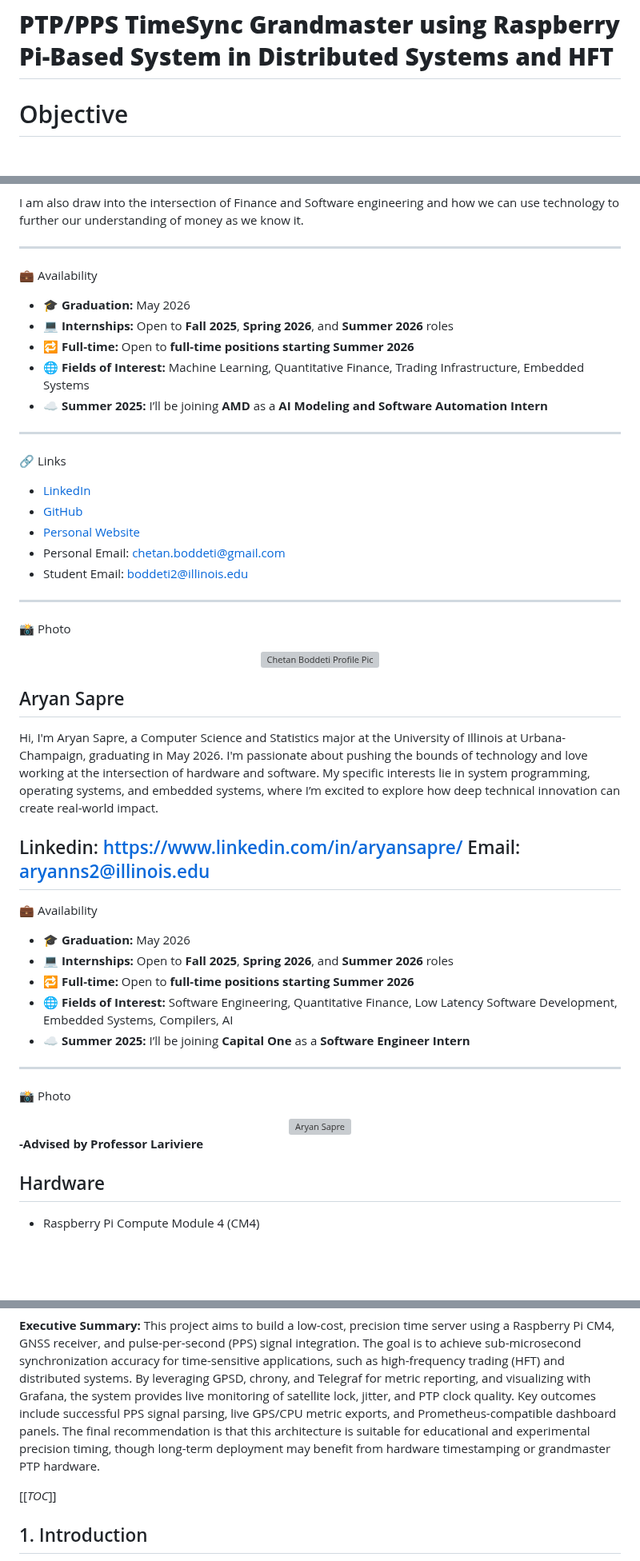
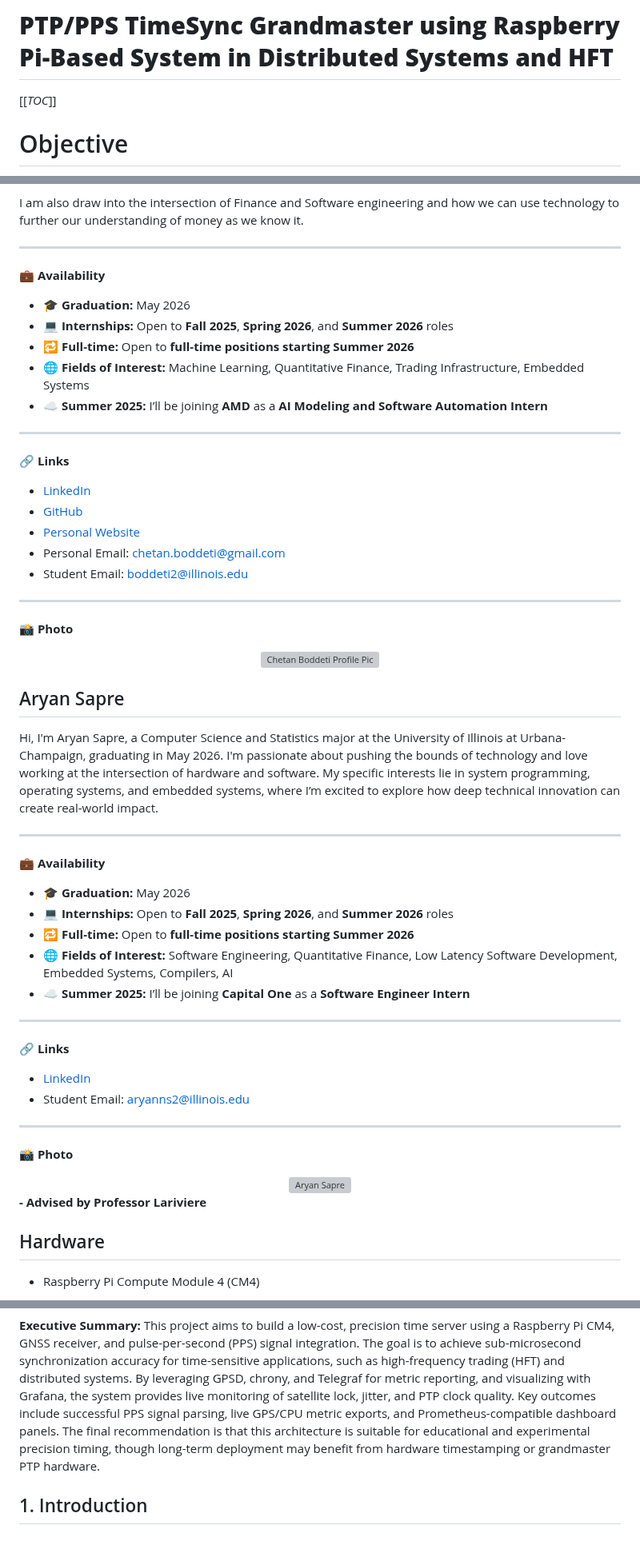
Before and after one commit to gavieeen/precision-time-server, a Markdown page: README.md, 3 parts joined by grey strips. Shown at 80% size. Rendered like a GitHub page; blank space fills up the shorter version; grey boxes are pictures that could not be loaded.

Commit message:
Final Report formatting

```diff
--- a/README.md
+++ b/README.md
@@ -1,5 +1,5 @@
 # **PTP/PPS TimeSync Grandmaster using Raspberry Pi-Based System in Distributed Systems and HFT**
-
+[[_TOC_]]
 # Objective
 
 Our goal is to investigate the feasibility of using the Raspberry Pi CM4 as a GPS Grandmaster Clock. We aim to achieve microsecond-accurate time synchronization using a u-blox GPS module with PPS capabilities. This enables cost-effective timekeeping for applications such as high-frequency trading (HFT), distributed systems, and scientific instrumentation.
@@ -53,7 +53,7 @@ I am passionate about working on cutting-edge technology that can help us push t
 I am also draw into the intersection of Finance and Software engineering and how we can use technology to further our understanding of money as we know it.
 
 ---
-💼 Availability
+💼 **Availability**
 - 🎓 **Graduation:** May 2026
 - 💻 **Internships:** Open to **Fall 2025**, **Spring 2026**, and **Summer 2026** roles
 - 🔁 **Full-time:** Open to **full-time positions starting Summer 2026**
@@ -61,7 +61,7 @@ I am also draw into the intersection of Finance and Software engineering and how
 - ☁️ **Summer 2025:** I’ll be joining **AMD** as a **AI Modeling and Software Automation Intern**
 
 ---
-🔗 Links
+🔗 **Links**
 - [LinkedIn](https://www.linkedin.com/in/chetan-boddeti/)
 - [GitHub](https://github.com/Chetanb123/)
 - [Personal Website](https://chetanb123.github.io/)
@@ -69,7 +69,7 @@ I am also draw into the intersection of Finance and Software engineering and how
 - Student Email: boddeti2@illinois.edu
 
 ---
-📸 Photo
+📸 **Photo**
 <div align="center">
   <img src="./ChetanProfile.jpeg" alt="Chetan Boddeti Profile Pic" width="200"/>
 </div>
@@ -78,10 +78,8 @@ I am also draw into the intersection of Finance and Software engineering and how
 ## Aryan Sapre
 Hi, I'm Aryan Sapre, a Computer Science and Statistics major at the University of Illinois at Urbana-Champaign, graduating in May 2026. I'm passionate about pushing the bounds of technology and love working at the intersection of hardware and software. My specific interests lie in system programming, operating systems, and embedded systems, where I’m excited to explore how deep technical innovation can create real-world impact.
 
-Linkedin: https://www.linkedin.com/in/aryansapre/
-Email: aryanns2@illinois.edu
 ---
-💼 Availability
+💼 **Availability**
 - 🎓 **Graduation:** May 2026
 - 💻 **Internships:** Open to **Fall 2025**, **Spring 2026**, and **Summer 2026** roles
 - 🔁 **Full-time:** Open to **full-time positions starting Summer 2026**
@@ -89,21 +87,19 @@ Email: aryanns2@illinois.edu
 - ☁️ **Summer 2025:** I’ll be joining **Capital One** as a **Software Engineer Intern**
 
 ---
-📸 Photo
+🔗 **Links**
+- [LinkedIn](https://www.linkedin.com/in/aryansapre/)
+- Student Email: aryanns2@illinois.edu
+
+---
+📸 **Photo**
 <div align="center">
   <img src="./AryanProfile.JPG" alt="Aryan Sapre" width="200"/>
 </div>
 
 
 
-
-
-
-
-
-
-**-Advised by Professor Lariviere**
-
+**- Advised by Professor Lariviere**
 
 
 ## Hardware
@@ -132,8 +128,6 @@ Email: aryanns2@illinois.edu
 **Executive Summary:**
 This project aims to build a low-cost, precision time server using a Raspberry Pi CM4, GNSS receiver, and pulse-per-second (PPS) signal integration. The goal is to achieve sub-microsecond synchronization accuracy for time-sensitive applications, such as high-frequency trading (HFT) and distributed systems. By leveraging GPSD, chrony, and Telegraf for metric reporting, and visualizing with Grafana, the system provides live monitoring of satellite lock, jitter, and PTP clock quality.
 Key outcomes include successful PPS signal parsing, live GPS/CPU metric exports, and Prometheus-compatible dashboard panels. The final recommendation is that this architecture is suitable for educational and experimental precision timing, though long-term deployment may benefit from hardware timestamping or grandmaster PTP hardware.
-
-[[_TOC_]]
 
 ## 1. Introduction
 In the world’s most competitive financial markets, *every millisecond is a race*. Traders and algorithms compete in what is known as the “race to zero”—the relentless quest to reduce trading latency to as close to zero as technology allows. In high-frequency trading (HFT), where thousands of orders are executed in the blink of an eye, victory belongs to those who can act fastest and most precisely. Here, time is not just money—it is the very fabric of fairness, opportunity, and success. Yet, in this environment, speed alone is not enough; it is the precision of time synchronization that determines who truly wins the race.
```
Also changed, not shown: other parts of README.md (+4 -4 lines).
